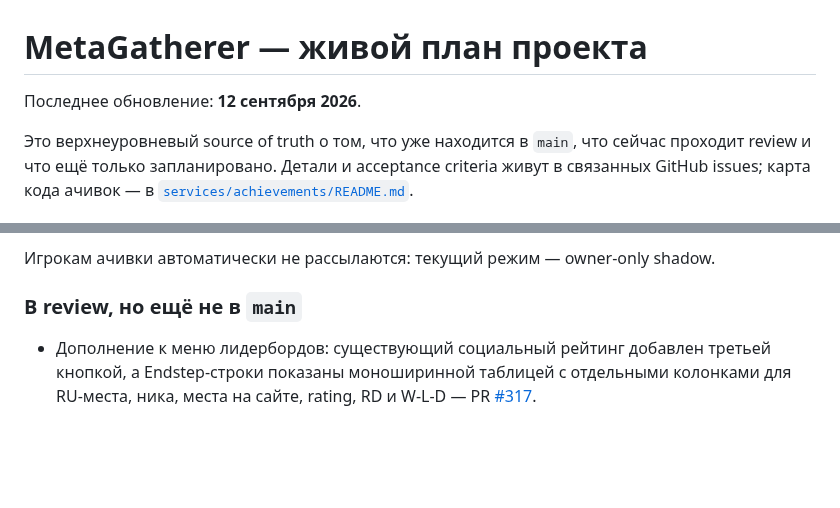
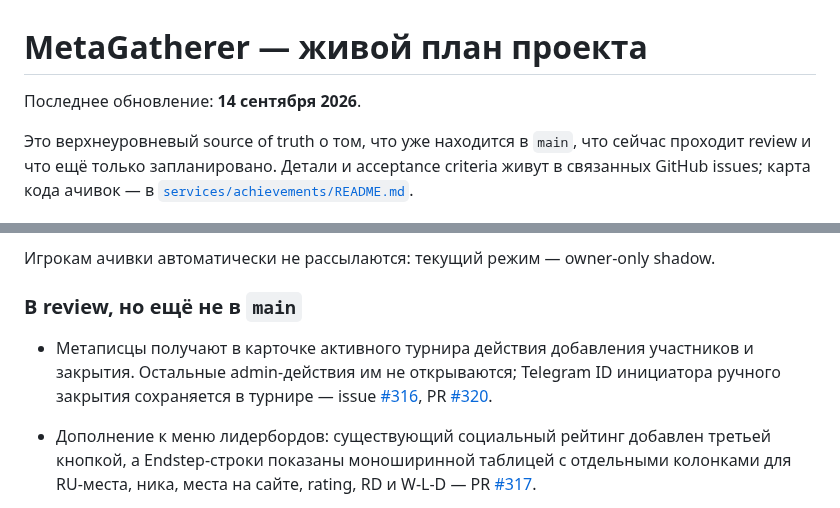
Before and after one commit to mmbabaev/MetaTheGathering, a Markdown page: TODO.md, 2 parts joined by grey strips. GitHub-like rendering; blank space fills up the shorter version.

Commit message:
docs: track scorekeeper tournament actions in review

```diff
--- a/TODO.md
+++ b/TODO.md
@@ -1,6 +1,6 @@
 # MetaGatherer — живой план проекта
 
-Последнее обновление: **12 сентября 2026**.
+Последнее обновление: **14 сентября 2026**.
 
 Это верхнеуровневый source of truth о том, что уже находится в `main`, что сейчас
 проходит review и что ещё только запланировано. Детали и acceptance criteria живут
@@ -157,6 +157,12 @@
 Игрокам ачивки автоматически не рассылаются: текущий режим — owner-only shadow.
 
 ### В review, но ещё не в `main`
+
+- Метаписцы получают в карточке активного турнира действия добавления
+  участников и закрытия. Остальные admin-действия им не открываются; Telegram ID
+  инициатора ручного закрытия сохраняется в турнире — issue
+  [#316](https://github.com/mmbabaev/MetaTheGathering/issues/316), PR
+  [#320](https://github.com/mmbabaev/MetaTheGathering/pull/320).
 
 - Дополнение к меню лидербордов: существующий социальный рейтинг добавлен третьей
   кнопкой, а Endstep-строки показаны моноширинной таблицей с отдельными колонками для
```
